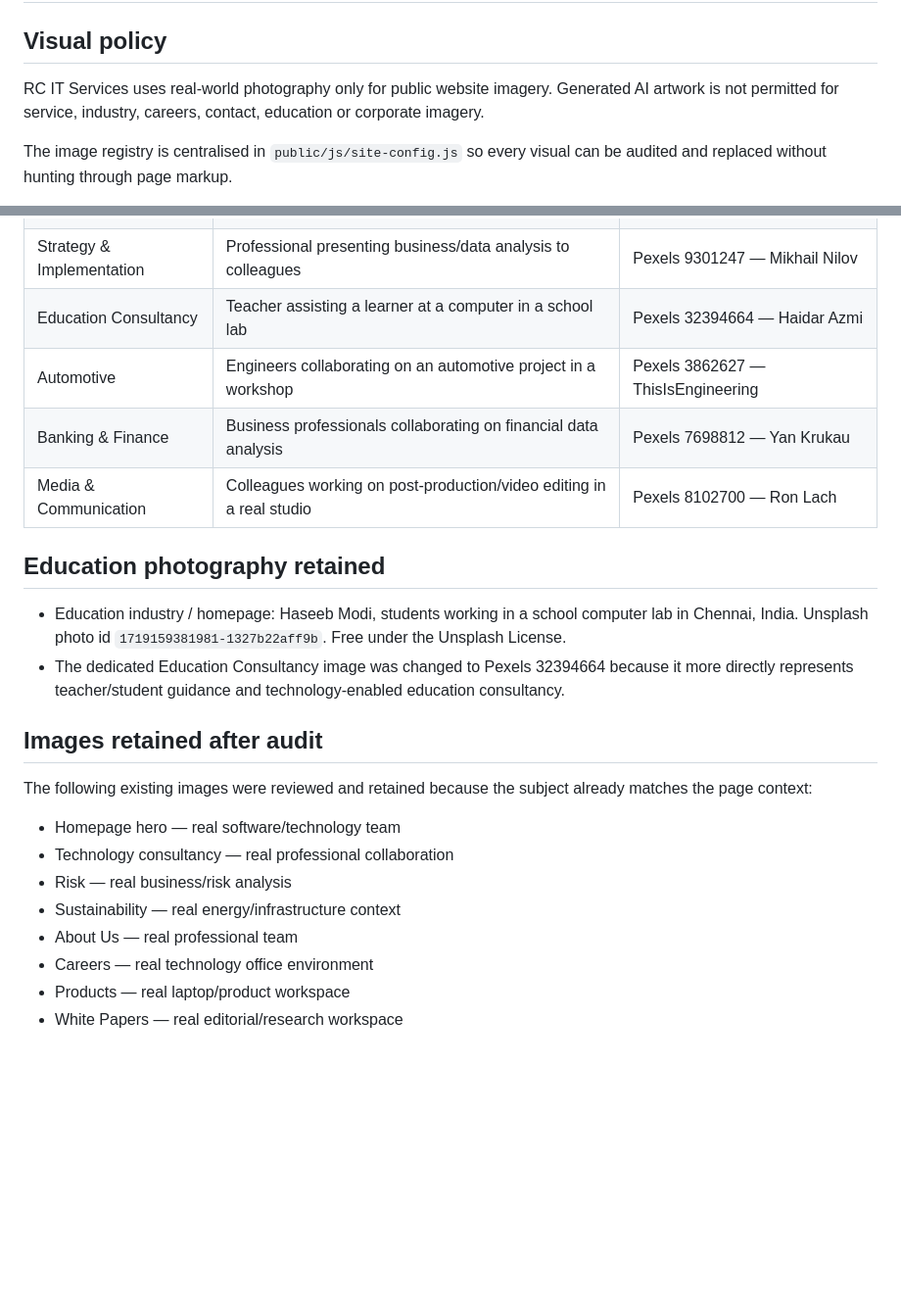
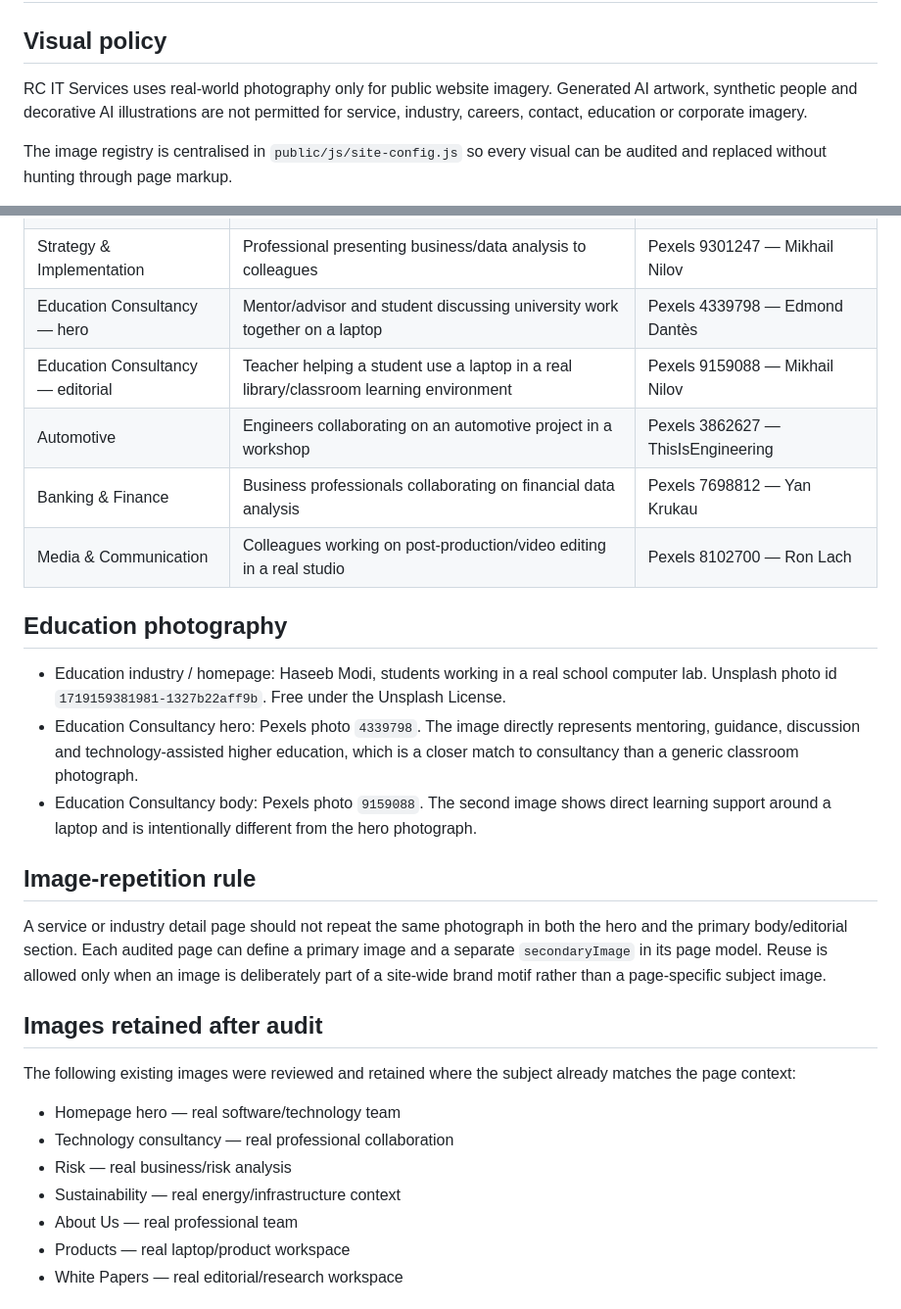
Before and after one commit to RCITCS/RC_IT_CONSULTING_SERVICES, a Markdown page: THIRD_PARTY_ASSETS.md, 2 parts joined by grey strips. Shown at 98% size. Drawn GitHub-style; blank space fills up the shorter version.

Commit message:
Document Education Consultancy real-photo replacements

```diff
--- a/THIRD_PARTY_ASSETS.md
+++ b/THIRD_PARTY_ASSETS.md
@@ -2,7 +2,7 @@
 
 ## Visual policy
 
-RC IT Services uses real-world photography only for public website imagery. Generated AI artwork is not permitted for service, industry, careers, contact, education or corporate imagery.
+RC IT Services uses real-world photography only for public website imagery. Generated AI artwork, synthetic people and decorative AI illustrations are not permitted for service, industry, careers, contact, education or corporate imagery.
 
 The image registry is centralised in `public/js/site-config.js` so every visual can be audited and replaced without hunting through page markup.
 
@@ -26,26 +26,31 @@ The following previously generic or weakly matched images were replaced with mor
 | Big Data / Data Engineering | Business and technology professionals analysing data on a laptop | Pexels 3183185 — fauxels |
 | IT Support Services | IT/customer support team using laptops and headsets | Pexels 7682087 — Mikhail Nilov |
 | Strategy & Implementation | Professional presenting business/data analysis to colleagues | Pexels 9301247 — Mikhail Nilov |
-| Education Consultancy | Teacher assisting a learner at a computer in a school lab | Pexels 32394664 — Haidar Azmi |
+| Education Consultancy — hero | Mentor/advisor and student discussing university work together on a laptop | Pexels 4339798 — Edmond Dantès |
+| Education Consultancy — editorial | Teacher helping a student use a laptop in a real library/classroom learning environment | Pexels 9159088 — Mikhail Nilov |
 | Automotive | Engineers collaborating on an automotive project in a workshop | Pexels 3862627 — ThisIsEngineering |
 | Banking & Finance | Business professionals collaborating on financial data analysis | Pexels 7698812 — Yan Krukau |
 | Media & Communication | Colleagues working on post-production/video editing in a real studio | Pexels 8102700 — Ron Lach |
 
-## Education photography retained
+## Education photography
 
-- Education industry / homepage: Haseeb Modi, students working in a school computer lab in Chennai, India. Unsplash photo id `1719159381981-1327b22aff9b`. Free under the Unsplash License.
-- The dedicated Education Consultancy image was changed to Pexels 32394664 because it more directly represents teacher/student guidance and technology-enabled education consultancy.
+- Education industry / homepage: Haseeb Modi, students working in a real school computer lab. Unsplash photo id `1719159381981-1327b22aff9b`. Free under the Unsplash License.
+- Education Consultancy hero: Pexels photo `4339798`. The image directly represents mentoring, guidance, discussion and technology-assisted higher education, which is a closer match to consultancy than a generic classroom photograph.
+- Education Consultancy body: Pexels photo `9159088`. The second image shows direct learning support around a laptop and is intentionally different from the hero photograph.
+
+## Image-repetition rule
+
+A service or industry detail page should not repeat the same photograph in both the hero and the primary body/editorial section. Each audited page can define a primary image and a separate `secondaryImage` in its page model. Reuse is allowed only when an image is deliberately part of a site-wide brand motif rather than a page-specific subject image.
 
 ## Images retained after audit
 
-The following existing images were reviewed and retained because the subject already matches the page context:
+The following existing images were reviewed and retained where the subject already matches the page context:
 
 - Homepage hero — real software/technology team
 - Technology consultancy — real professional collaboration
 - Risk — real business/risk analysis
 - Sustainability — real energy/infrastructure context
 - About Us — real professional team
-- Careers — real technology office environment
 - Products — real laptop/product workspace
 - White Papers — real editorial/research workspace
 
```
